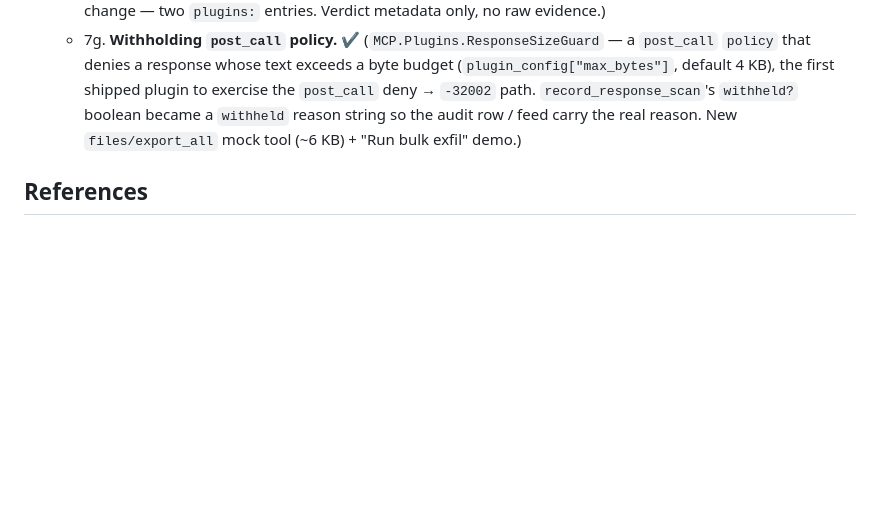
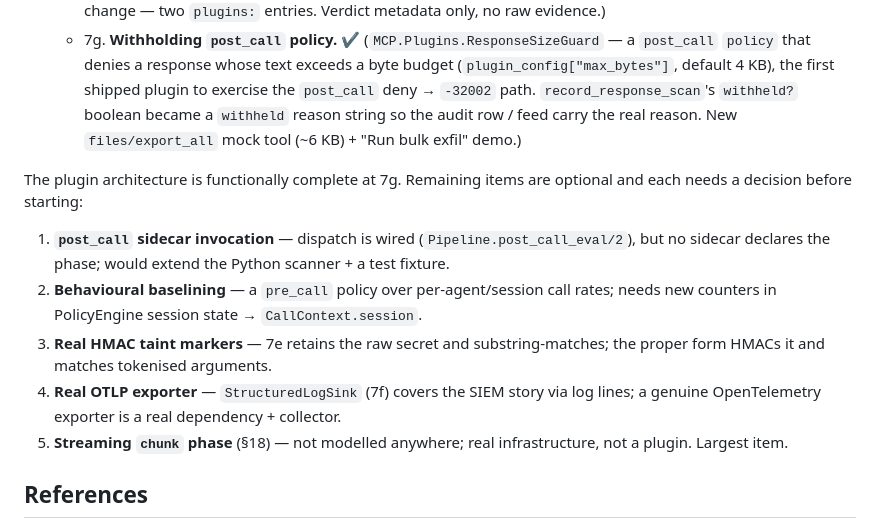
Before and after one commit to Peira-Systems/MCP-Security-Proxy, a Markdown page: docs/adr/0001-plugin-architecture.md, the part around the change. GitHub-like rendering; blank space fills up the shorter version.

Commit message:
docs(adr): list the 5 remaining optional step-7 items
Roadmap 1-7g is complete; capture what's left (post_call sidecar,
behavioural baselining, real HMAC markers, OTLP exporter, streaming) so
it survives a context reset.

Co-Authored-By: Claude Sonnet 5 <noreply@anthropic.com>

```diff
--- a/docs/adr/0001-plugin-architecture.md
+++ b/docs/adr/0001-plugin-architecture.md
@@ -206,6 +206,20 @@ instances under a dynamic supervisor.
      `withheld` reason string so the audit row / feed carry the real reason. New
      `files/export_all` mock tool (~6 KB) + "Run bulk exfil" demo.)
 
+The plugin architecture is functionally complete at 7g. Remaining items are optional and
+each needs a decision before starting:
+
+  1. **`post_call` sidecar invocation** — dispatch is wired (`Pipeline.post_call_eval/2`),
+     but no sidecar declares the phase; would extend the Python scanner + a test fixture.
+  2. **Behavioural baselining** — a `pre_call` policy over per-agent/session call rates;
+     needs new counters in PolicyEngine session state → `CallContext.session`.
+  3. **Real HMAC taint markers** — 7e retains the raw secret and substring-matches; the
+     proper form HMACs it and matches tokenised arguments.
+  4. **Real OTLP exporter** — `StructuredLogSink` (7f) covers the SIEM story via log lines;
+     a genuine OpenTelemetry exporter is a real dependency + collector.
+  5. **Streaming `chunk` phase** (§18) — not modelled anywhere; real infrastructure, not a
+     plugin. Largest item.
+
 ## References
 
 - `docs/plugin-protocol.md` — the contract this ADR points to.
```
